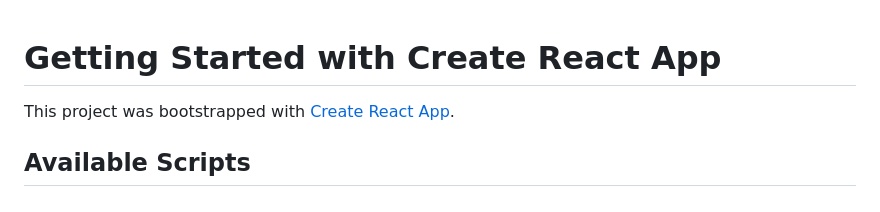
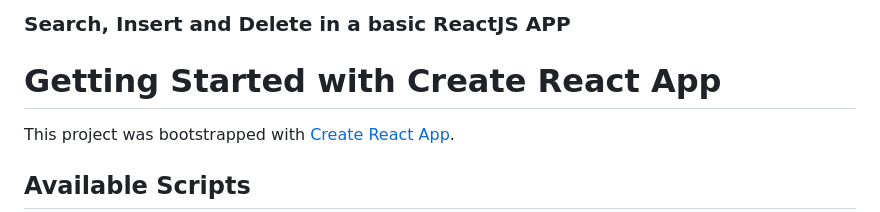
Before and after one commit to OmarTaha3/react-card, a Markdown page: README.md, the part around the change. Rendered like a GitHub page.

```diff
--- a/README.md
+++ b/README.md
@@ -1,3 +1,5 @@
+### Search, Insert and Delete in a basic ReactJS APP
+
 # Getting Started with Create React App
 
 This project was bootstrapped with [Create React App](https://github.com/facebook/create-react-app).
```
